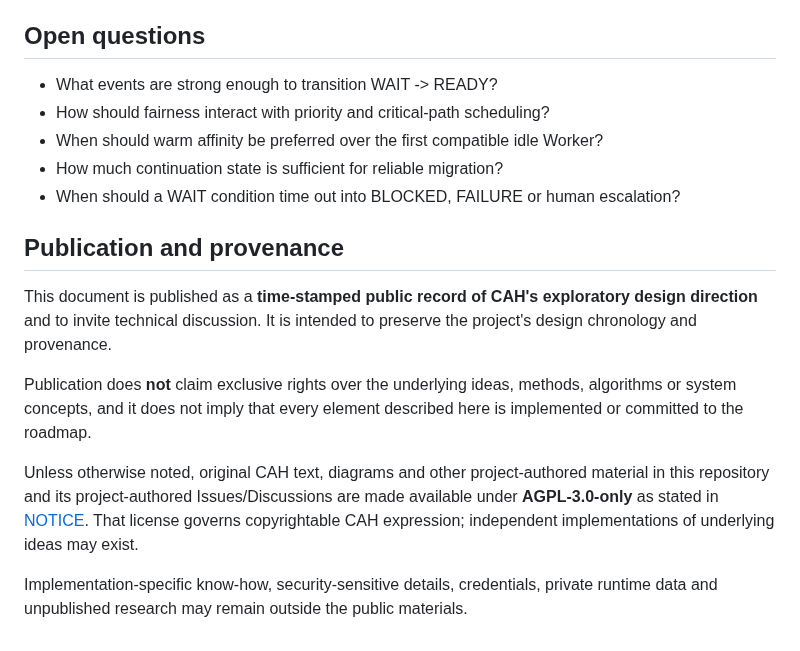
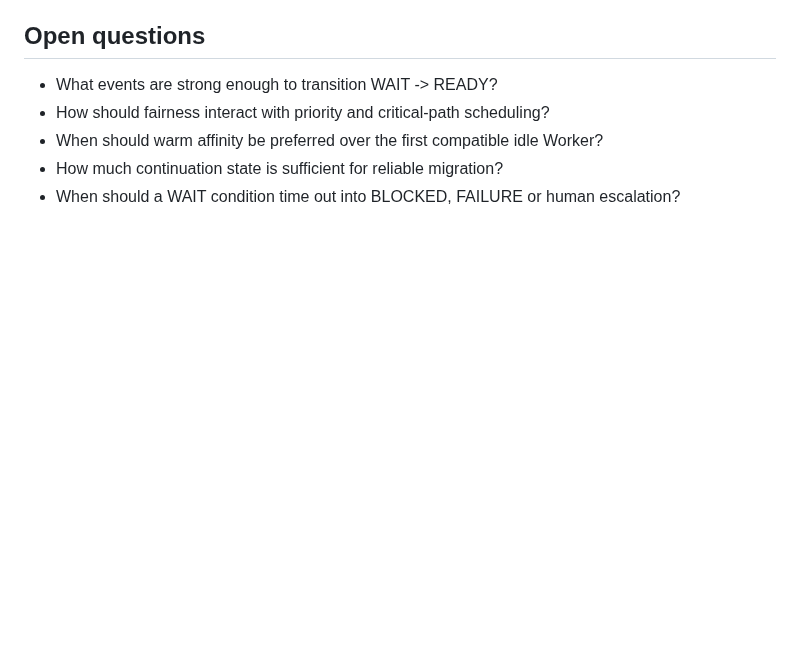
Before and after one commit to Tests4gptplay/chat-agent-harness, a Markdown page: docs/vision/EVENT_DRIVEN_SEMANTIC_SCHEDULING.md, the part around the change. GitHub-like rendering; blank space fills up the shorter version.

Commit message:
Remove explicit provenance boilerplate from CAH vision

```diff
--- a/docs/vision/EVENT_DRIVEN_SEMANTIC_SCHEDULING.md
+++ b/docs/vision/EVENT_DRIVEN_SEMANTIC_SCHEDULING.md
@@ -150,13 +150,3 @@ The objective is not maximum Worker occupancy for its own sake. It is lower end-
 - When should warm affinity be preferred over the first compatible idle Worker?
 - How much continuation state is sufficient for reliable migration?
 - When should a WAIT condition time out into BLOCKED, FAILURE or human escalation?
-
-## Publication and provenance
-
-This document is published as a **time-stamped public record of CAH's exploratory design direction** and to invite technical discussion. It is intended to preserve the project's design chronology and provenance.
-
-Publication does **not** claim exclusive rights over the underlying ideas, methods, algorithms or system concepts, and it does not imply that every element described here is implemented or committed to the roadmap.
-
-Unless otherwise noted, original CAH text, diagrams and other project-authored material in this repository and its project-authored Issues/Discussions are made available under **AGPL-3.0-only** as stated in [NOTICE](../../NOTICE). That license governs copyrightable CAH expression; independent implementations of underlying ideas may exist.
-
-Implementation-specific know-how, security-sensitive details, credentials, private runtime data and unpublished research may remain outside the public materials.
```
